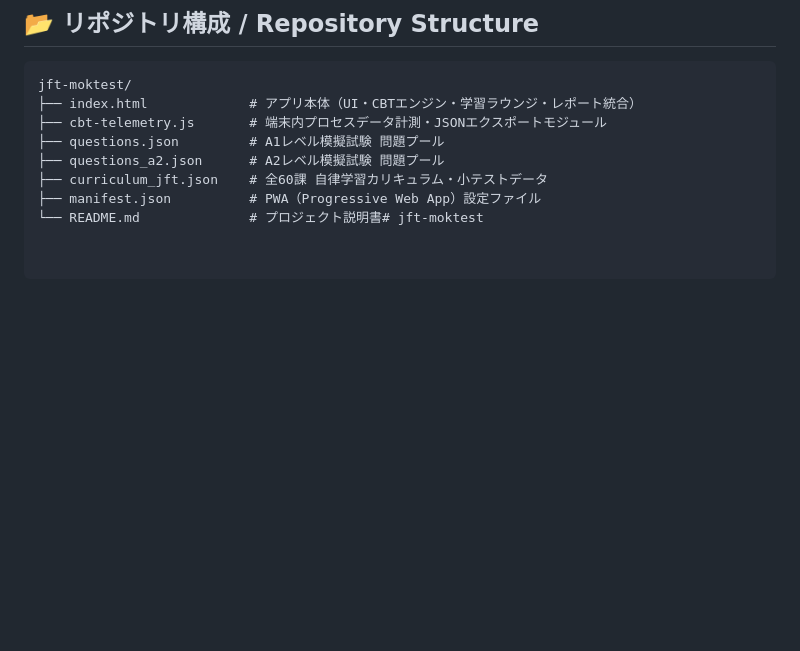
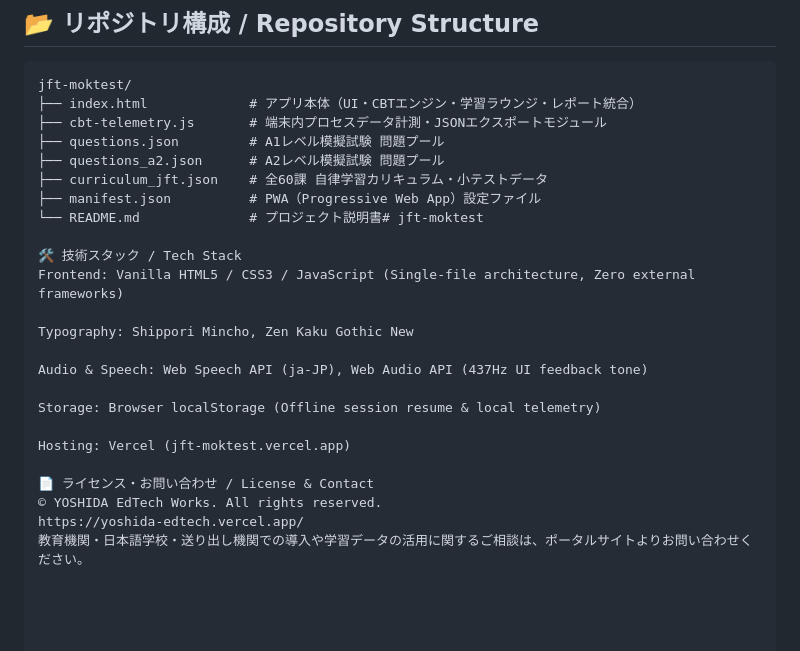
Before and after one commit to Gabay-Manila/jft-moktest, a Markdown page: README.md, the part around the change. GitHub-like rendering; blank space fills up the shorter version.

```diff
--- a/README.md
+++ b/README.md
@@ -42,3 +42,19 @@ jft-moktest/
 ├── curriculum_jft.json    # 全60課 自律学習カリキュラム・小テストデータ
 ├── manifest.json          # PWA（Progressive Web App）設定ファイル
 └── README.md              # プロジェクト説明書# jft-moktest
+
+🛠 技術スタック / Tech Stack
+Frontend: Vanilla HTML5 / CSS3 / JavaScript (Single-file architecture, Zero external frameworks)
+
+Typography: Shippori Mincho, Zen Kaku Gothic New
+
+Audio & Speech: Web Speech API (ja-JP), Web Audio API (437Hz UI feedback tone)
+
+Storage: Browser localStorage (Offline session resume & local telemetry)
+
+Hosting: Vercel (jft-moktest.vercel.app)
+
+📄 ライセンス・お問い合わせ / License & Contact
+© YOSHIDA EdTech Works. All rights reserved.
+https://yoshida-edtech.vercel.app/
+教育機関・日本語学校・送り出し機関での導入や学習データの活用に関するご相談は、ポータルサイトよりお問い合わせください。
```
